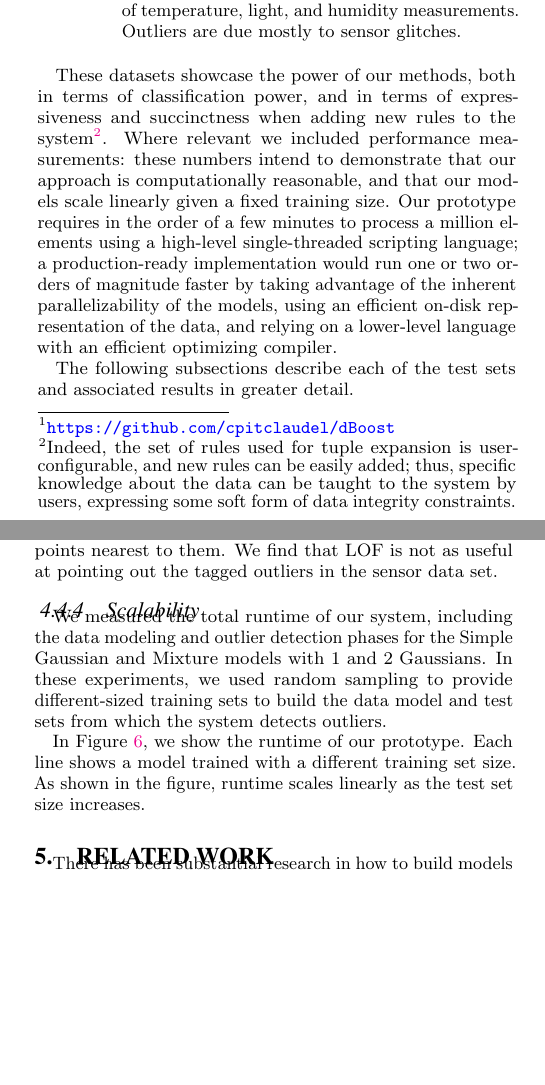
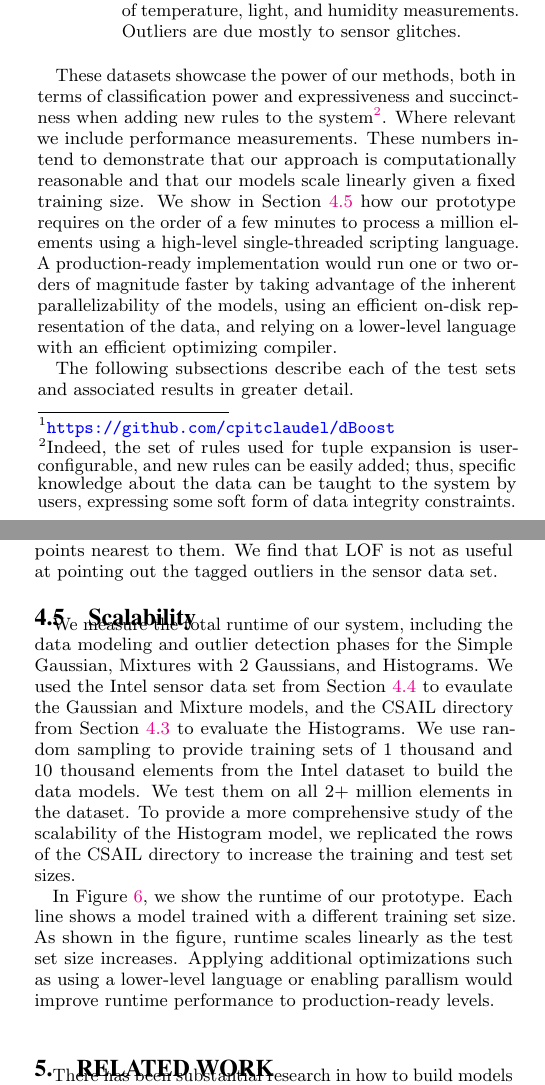
Before and after one commit to cpitclaudel/dBoost, a LaTeX document (paper/paper.tex, which reads paper/evaluation.tex, paper/intel-lab-data-evaluation.tex, paper/performance-evaluation.tex): two parts of the columns of pages 6 and 9 of 12, joined at a grey line, cut so that both start at the same text, the shorter picture padded with empty space. Compiled offline with pdfLaTeX.

Commit message:
Separated scalability study into separate subsection

```diff
--- a/paper/evaluation.tex
+++ b/paper/evaluation.tex
@@ -42,7 +42,7 @@ This sections presents the results of running our tool on the following real and
   \end{description}
 \end{itemize}
 
-These datasets showcase the power of our methods, both in terms of classification power, and in terms of expressiveness and succinctness when adding new rules to the system\footnote{Indeed, the set of rules used for tuple expansion is user-configurable, and new rules can be easily added; thus, specific knowledge about the data can be taught to the system by users, expressing some soft form of data integrity constraints.}. Where relevant we included performance measurements: these numbers intend to demonstrate that our approach is computationally reasonable, and that our models scale linearly given a fixed training size. Our prototype requires in the order of a few minutes to process a million elements using a high-level single-threaded scripting language; a production-ready implementation would run one or two orders of magnitude faster by taking advantage of the inherent parallelizability of the models, using an efficient on-disk representation of the data, and relying on a lower-level language with an efficient optimizing compiler.
+These datasets showcase the power of our methods, both in terms of classification power and expressiveness and succinctness when adding new rules to the system\footnote{Indeed, the set of rules used for tuple expansion is user-configurable, and new rules can be easily added; thus, specific knowledge about the data can be taught to the system by users, expressing some soft form of data integrity constraints.}. Where relevant we include performance measurements. These numbers intend to demonstrate that our approach is computationally reasonable and that our models scale linearly given a fixed training size. We show in Section~\ref{sec:performance-evaluation} how our prototype requires on the order of a few minutes to process a million elements using a high-level single-threaded scripting language. A production-ready implementation would run one or two orders of magnitude faster by taking advantage of the inherent parallelizability of the models, using an efficient on-disk representation of the data, and relying on a lower-level language with an efficient optimizing compiler.
 
 The following subsections describe each of the test sets and associated results in greater detail.
 
@@ -50,5 +50,6 @@ The following subsections describe each of the test sets and associated results
 \input{logins-evaluation}
 \input{csail-directory-evaluation}
 \input{intel-lab-data-evaluation}
+\input{performance-evaluation}
 %\input{presidential-campaign-evaluation}
 %\input{mimic2-evaluation}
--- a/paper/intel-lab-data-evaluation.tex
+++ b/paper/intel-lab-data-evaluation.tex
@@ -54,10 +54,3 @@ The outliers are not necessarily the points one would intuitively assume are out
 This is because points that are within the normal range of the data will be selected as outliers if they are far enough away from the other points nearest to them.
 %When the number of nearest neighbors evaluated is increased to $10$ in Figure~\ref{fig:lof_10}, the outliers detected are further outside the main cluster of points.
 We find that LOF is not as useful at pointing out the tagged outliers in the sensor data set.
-
-\subsubsection{Scalability}
-
-%We show in Figure~\ref{fig:scaling} how \dBoost/ scales as the amount of data used to build the models and to test on the models increases.
-We measured the total runtime of our system, including the data modeling and outlier detection phases for the Simple Gaussian and Mixture models with 1 and 2 Gaussians. In these experiments, we used random sampling to provide different-sized training sets to build the data model and test sets from which the system detects outliers.
-
-In Figure~\ref{fig:scaling}, we show the runtime of our prototype. Each line shows a model trained with a different training set size. As shown in the figure, runtime scales linearly as the test set size increases.
--- /dev/null
+++ b/paper/performance-evaluation.tex
@@ -0,0 +1,12 @@
+\subsection{Scalability}
+\label{sec:performance-evaluation}
+
+%We show in Figure~\ref{fig:scaling} how \dBoost/ scales as the amount of data used to build the models and to test on the models increases.
+We measure the total runtime of our system, including the data modeling and outlier detection phases for the Simple Gaussian, Mixtures with 2 Gaussians, and Histograms.
+We used the Intel sensor data set from Section~\ref{sec:intel-lab-data-evaluation} to evaulate the Gaussian and Mixture models, and the CSAIL directory from Section~\ref{sec:csail-directory-evaluation} to evaluate the Histograms.
+We use random sampling to provide training sets of 1 thousand and 10 thousand elements from the Intel dataset to build the data models.
+We test them on all 2+ million elements in the dataset.
+To provide a more comprehensive study of the scalability of the Histogram model, we replicated the rows of the CSAIL directory to increase the training and test set sizes.
+
+In Figure~\ref{fig:scaling}, we show the runtime of our prototype. Each line shows a model trained with a different training set size. As shown in the figure, runtime scales linearly as the test set size increases.
+Applying additional optimizations such as using a lower-level language or enabling parallism would improve runtime performance to production-ready levels.
```
Also changed, not shown: paper/intel-lab-data-evaluation.tex (7 more changed lines), paper/performance-evaluation.tex (7 more changed lines).
